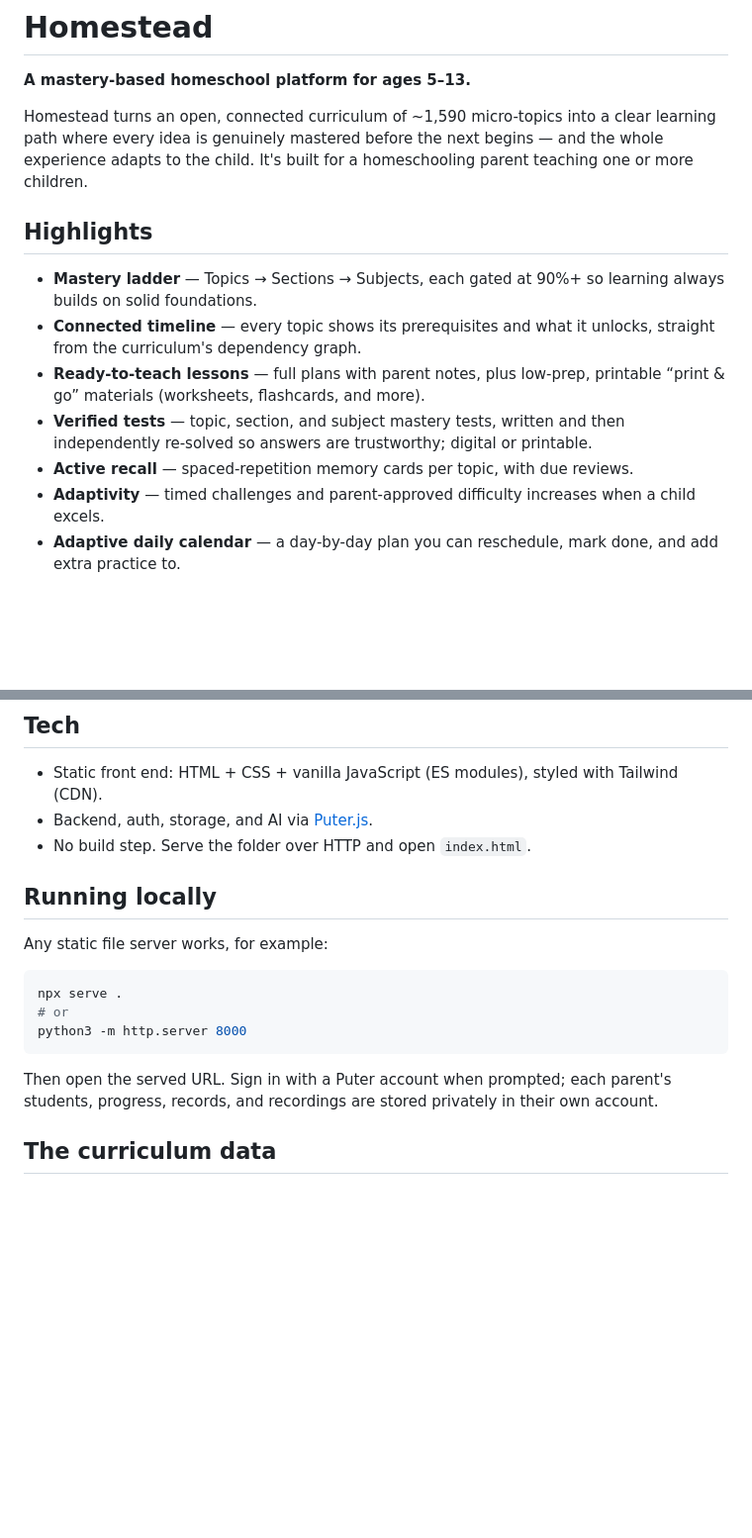
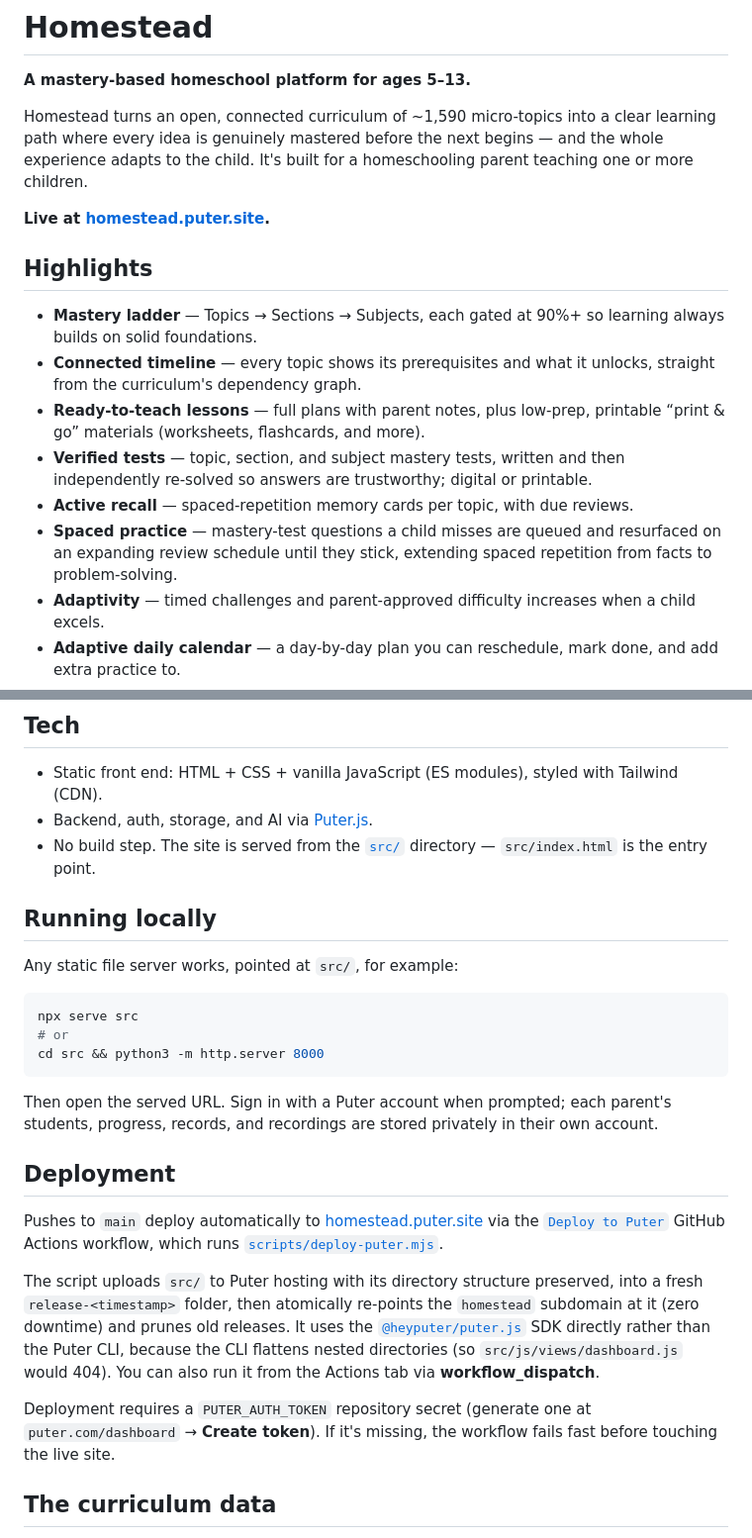
Before and after one commit to tbh-23/Homestead, a Markdown page: README.md, 2 parts joined by grey strips. Shown at 99% size. Rendered like a GitHub page; blank space fills up the shorter version.

Commit message:
Update README for spaced practice, live site, and auto-deploy
- Add the spaced-practice feature (missed mastery-test questions resurfaced
  on an expanding schedule) to Highlights.
- Add a live-site link (homestead.puter.site).
- Correct "Running locally" to serve src/ (the app's actual root) instead of
  the repo root, which has no index.html.
- Add a Deployment section documenting the push-to-main GitHub Actions
  pipeline, scripts/deploy-puter.mjs, the PUTER_AUTH_TOKEN secret, and why it
  uses the puter.js SDK rather than the flattening CLI.

Co-Authored-By: Claude Sonnet 5 <noreply@anthropic.com>

````diff
--- a/README.md
+++ b/README.md
@@ -6,6 +6,8 @@ Homestead turns an open, connected curriculum of ~1,590 micro-topics into a clea
 learning path where every idea is genuinely mastered before the next begins — and
 the whole experience adapts to the child. It's built for a homeschooling parent
 teaching one or more children.
+
+**Live at [homestead.puter.site](https://homestead.puter.site).**
 
 ## Highlights
 
@@ -18,6 +20,9 @@ teaching one or more children.
 - **Verified tests** — topic, section, and subject mastery tests, written and
   then independently re-solved so answers are trustworthy; digital or printable.
 - **Active recall** — spaced-repetition memory cards per topic, with due reviews.
+- **Spaced practice** — mastery-test questions a child misses are queued and
+  resurfaced on an expanding review schedule until they stick, extending spaced
+  repetition from facts to problem-solving.
 - **Adaptivity** — timed challenges and parent-approved difficulty increases when
   a child excels.
 - **Adaptive daily calendar** — a day-by-day plan you can reschedule, mark done,
@@ -81,21 +86,41 @@ classroom effect aren't always the same size.
 - Static front end: HTML + CSS + vanilla JavaScript (ES modules), styled with
   Tailwind (CDN).
 - Backend, auth, storage, and AI via [Puter.js](https://puter.com).
-- No build step. Serve the folder over HTTP and open `index.html`.
+- No build step. The site is served from the [`src/`](src) directory —
+  `src/index.html` is the entry point.
 
 ## Running locally
 
-Any static file server works, for example:
+Any static file server works, pointed at `src/`, for example:
 
 ```bash
-npx serve .
+npx serve src
 # or
-python3 -m http.server 8000
+cd src && python3 -m http.server 8000
 ```
 
 Then open the served URL. Sign in with a Puter account when prompted; each
 parent's students, progress, records, and recordings are stored privately in
 their own account.
+
+## Deployment
+
+Pushes to `main` deploy automatically to
+[homestead.puter.site](https://homestead.puter.site) via the
+[`Deploy to Puter`](.github/workflows/deploy.yml) GitHub Actions workflow, which
+runs [`scripts/deploy-puter.mjs`](scripts/deploy-puter.mjs).
+
+The script uploads `src/` to Puter hosting with its directory structure
+preserved, into a fresh `release-<timestamp>` folder, then atomically re-points
+the `homestead` subdomain at it (zero downtime) and prunes old releases. It uses
+the [`@heyputer/puter.js`](https://www.npmjs.com/package/@heyputer/puter.js) SDK
+directly rather than the Puter CLI, because the CLI flattens nested directories
+(so `src/js/views/dashboard.js` would 404). You can also run it from the Actions
+tab via **workflow_dispatch**.
+
+Deployment requires a `PUTER_AUTH_TOKEN` repository secret (generate one at
+`puter.com/dashboard` → **Create token**). If it's missing, the workflow fails
+fast before touching the live site.
 
 ## The curriculum data
 
````
